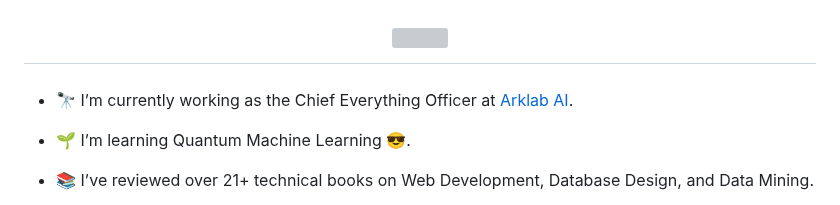
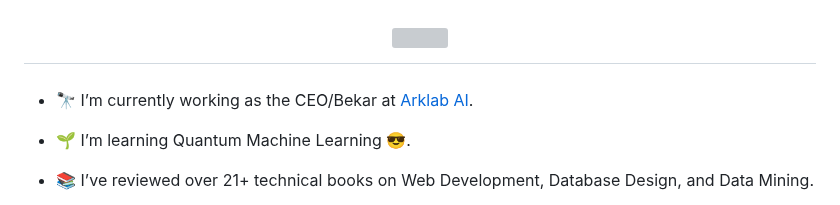
Before and after one commit to ovishkh/ovishkh, a Markdown page: README.md, the part around one of its changes. GitHub-like rendering; grey boxes are pictures that could not be loaded.

```diff
--- a/README.md
+++ b/README.md
@@ -14,7 +14,7 @@
 
 <div >
 
-- 🔭 I’m currently working as the Chief Everything Officer at [Arklab AI](https://arklabai.com).
+- 🔭 I’m currently working as the CEO/Bekar at [Arklab AI](https://arklabai.com).
 
 - 🌱 I’m learning Quantum Machine Learning 😎.
 
```
Also changed, not shown: other parts of README.md (+13 -3 lines).
